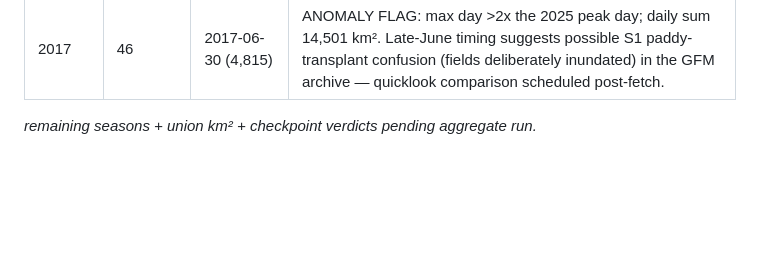
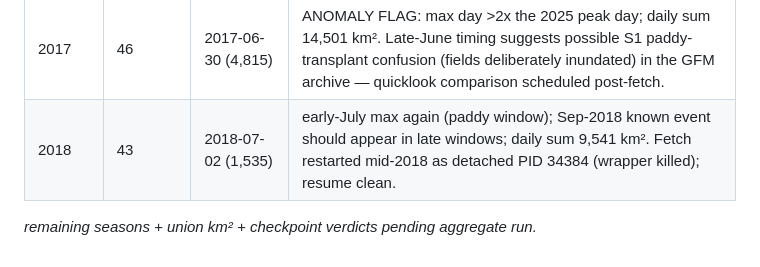
Before and after one commit to bakathefish/Flood, a Markdown page: docs/notes/gfm-decade.md, the part around the change. Drawn GitHub-style; blank space fills up the shorter version.

Commit message:
docs(gfm): 2018 season fetched (43 active days, max 1535 km2)

```diff
--- a/docs/notes/gfm-decade.md
+++ b/docs/notes/gfm-decade.md
@@ -87,5 +87,6 @@ season-union km² comes from `aggregate` at the end):
 | 2015 | 17 | 2015-07-10 (502) | genuine mid-July event; daily sum 1,289 km² |
 | 2016 | 25 | 2016-07-09 (757) | NOT quiet — early-July signal; daily sum 3,888 km² (C4 quiet-year candidate will be re-identified from unions) |
 | 2017 | 46 | 2017-06-30 (4,815) | ANOMALY FLAG: max day >2x the 2025 peak day; daily sum 14,501 km². Late-June timing suggests possible S1 paddy-transplant confusion (fields deliberately inundated) in the GFM archive — quicklook comparison scheduled post-fetch. |
+| 2018 | 43 | 2018-07-02 (1,535) | early-July max again (paddy window); Sep-2018 known event should appear in late windows; daily sum 9,541 km². Fetch restarted mid-2018 as detached PID 34384 (wrapper killed); resume clean. |
 
 _remaining seasons + union km² + checkpoint verdicts pending aggregate run._
```
